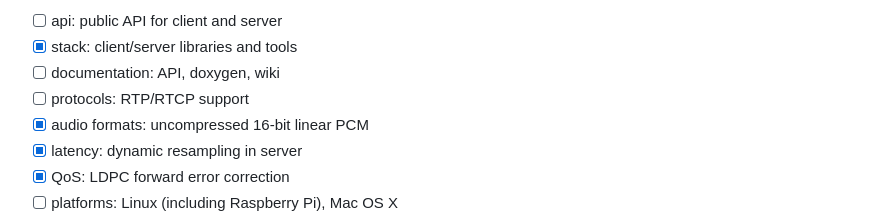
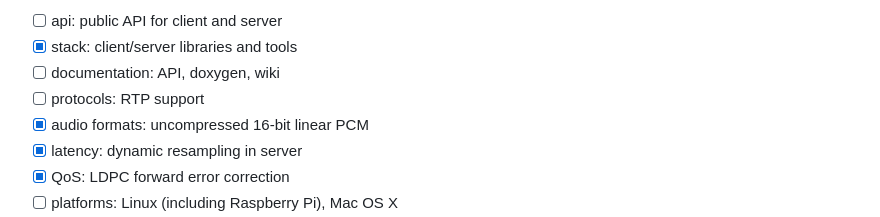
Before and after one commit to roc-streaming/roc-toolkit, a Markdown page: README.md, the part around the change. GitHub-like rendering.

Commit message:
Update README and logo

```diff
--- a/README.md
+++ b/README.md
@@ -18,7 +18,7 @@ Work in progress. See also [open issues](https://github.com/roc-project/roc/issu
 - [ ] api: public API for client and server
 - [x] stack: client/server libraries and tools
 - [ ] documentation: API, doxygen, wiki
-- [ ] protocols: RTP/RTCP support
+- [ ] protocols: RTP support
 - [x] audio formats: uncompressed 16-bit linear PCM
 - [x] latency: dynamic resampling in server
 - [x] QoS: LDPC forward error correction
```
Also changed, not shown: doc/images/icon.png (added).
